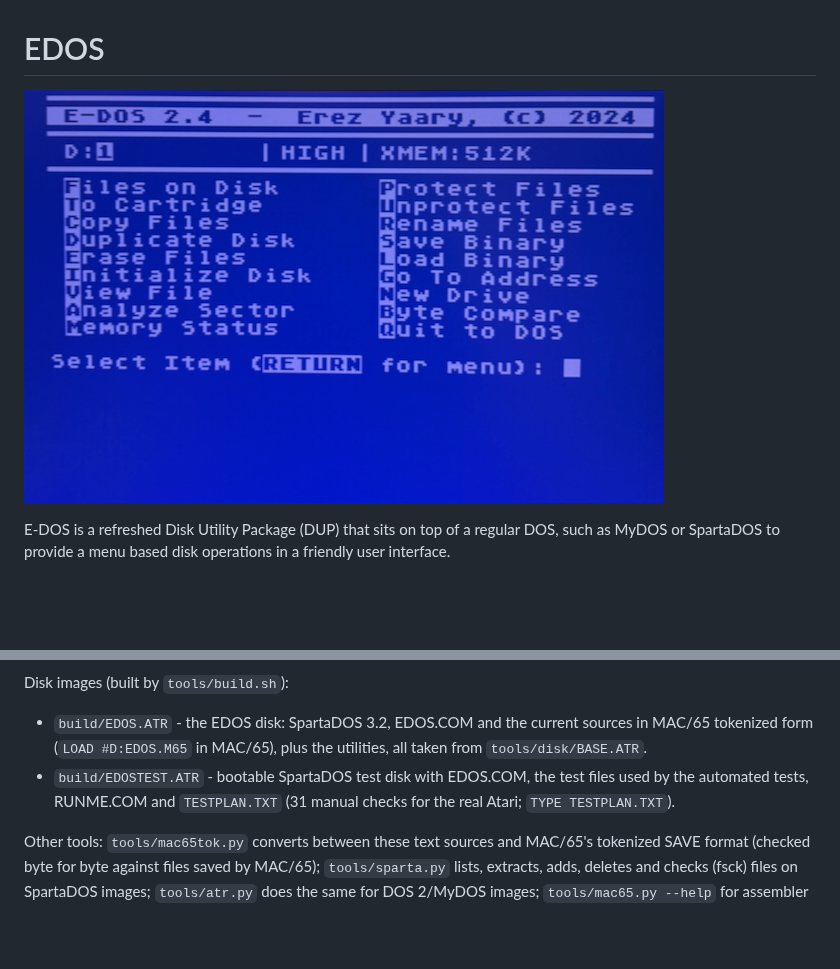
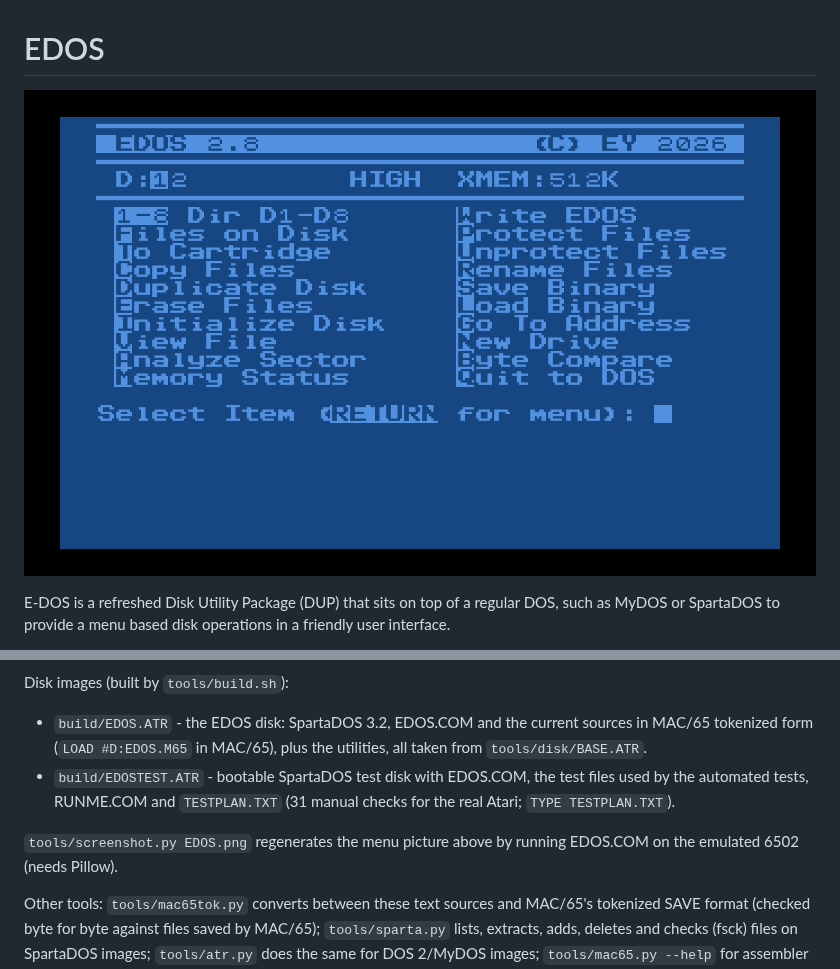
Before and after one commit to whomper/EDOS, a Markdown page: README.md, 2 parts joined by grey strips. Drawn GitHub-style; pictures changed too: EDOS.jpeg (deleted), EDOS.png (added); blank space fills up the shorter version.

```diff
--- a/README.md
+++ b/README.md
@@ -1,6 +1,6 @@
 # EDOS
 
-![The EDOS main menu on an Atari 8-bit screen](EDOS.jpeg)
+![The EDOS 2.8 main menu on an Atari 8-bit with 512K extended memory and two drives](EDOS.png)
 
 E-DOS is a refreshed Disk Utility Package (DUP) that sits on
 top of a regular DOS, such as MyDOS or SpartaDOS to provide a
@@ -261,6 +261,9 @@ Disk images (built by `tools/build.sh`):
   test files used by the automated tests, RUNME.COM and `TESTPLAN.TXT`
   (31 manual checks for the real Atari; `TYPE TESTPLAN.TXT`).
 
+`tools/screenshot.py EDOS.png` regenerates the menu picture above by
+running EDOS.COM on the emulated 6502 (needs Pillow).
+
 Other tools: `tools/mac65tok.py` converts between these text sources and
 MAC/65's tokenized SAVE format (checked byte for byte against files saved
 by MAC/65); `tools/sparta.py` lists, extracts, adds, deletes and checks
```
Also changed, not shown: 2 other files.
